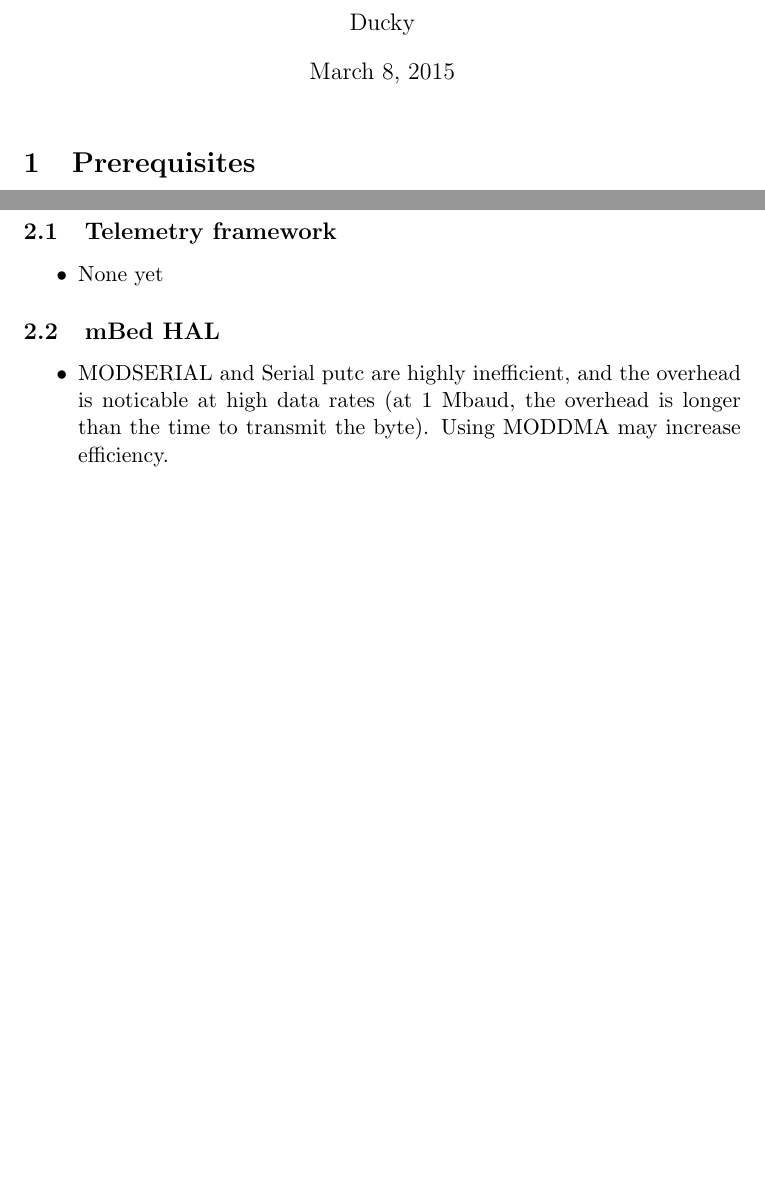
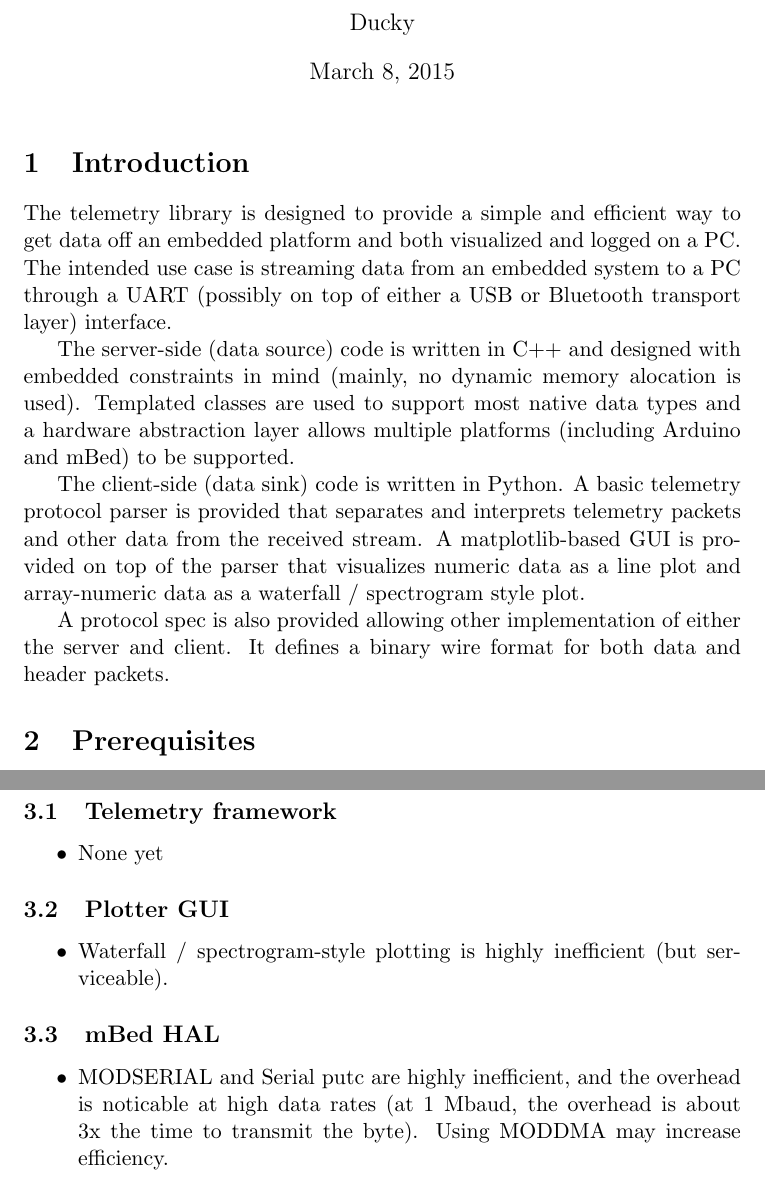
Before and after one commit to ducky64/telemetry, a LaTeX document (docs/quickstart.tex): two parts of pages 1 and 2 of 2 before the commit and two parts of pages 1 and 2 of 3 after it, joined at a grey line, cut so that both start at the same text, the shorter picture padded with empty space. Compiled offline with pdfLaTeX.

Commit message:
docs intro

```diff
--- a/docs/quickstart.tex
+++ b/docs/quickstart.tex
@@ -11,8 +11,16 @@
 
 \maketitle
 
+\section{Introduction}
+The telemetry library is designed to provide a simple and efficient way to get data off an embedded platform and both visualized and logged on a PC. The intended use case is streaming data from an embedded system to a PC through a UART (possibly on top of either a USB or Bluetooth transport layer) interface.
+
+The server-side (data source) code is written in C++ and designed with embedded constraints in mind (mainly, no dynamic memory alocation is used). Templated classes are used to support most native data types and a hardware abstraction layer allows multiple platforms (including Arduino and mBed) to be supported.
+
+The client-side (data sink) code is written in Python. A basic telemetry protocol parser is provided that separates and interprets telemetry packets and other data from the received stream. A matplotlib-based GUI is provided on top of the parser that visualizes numeric data as a line plot and array-numeric data as a waterfall / spectrogram style plot.
+
+A protocol spec is also provided allowing other implementation of either the server and client. It defines a binary wire format for both data and header packets.
+
 \section{Prerequisites}
-\label{sec:prereqs}
 The following software is necessary for a basic telemetry install:
 \begin{itemize}
   \item \href{https://www.python.org/downloads/}{Python 3 (3.4 or later)}
@@ -54,9 +62,14 @@ The following software is necessary for the telemetry plotter GUI:
   \item None yet
 \end{itemize}
 
+\subsection{Plotter GUI}
+\begin{itemize}
+  \item Waterfall / spectrogram-style plotting is highly inefficient (but serviceable).
+\end{itemize}
+
 \subsection{mBed HAL}
 \begin{itemize}
-  \item MODSERIAL and Serial putc are highly inefficient, and the overhead is noticable at high data rates (at 1 Mbaud, the overhead is longer than the time to transmit the byte). Using MODDMA may increase efficiency.
+  \item MODSERIAL and Serial putc are highly inefficient, and the overhead is noticable at high data rates (at 1 Mbaud, the overhead is about 3x the time to transmit the byte). Using MODDMA may increase efficiency.
 \end{itemize}
 
 \subsection{Arduino HAL}
```
